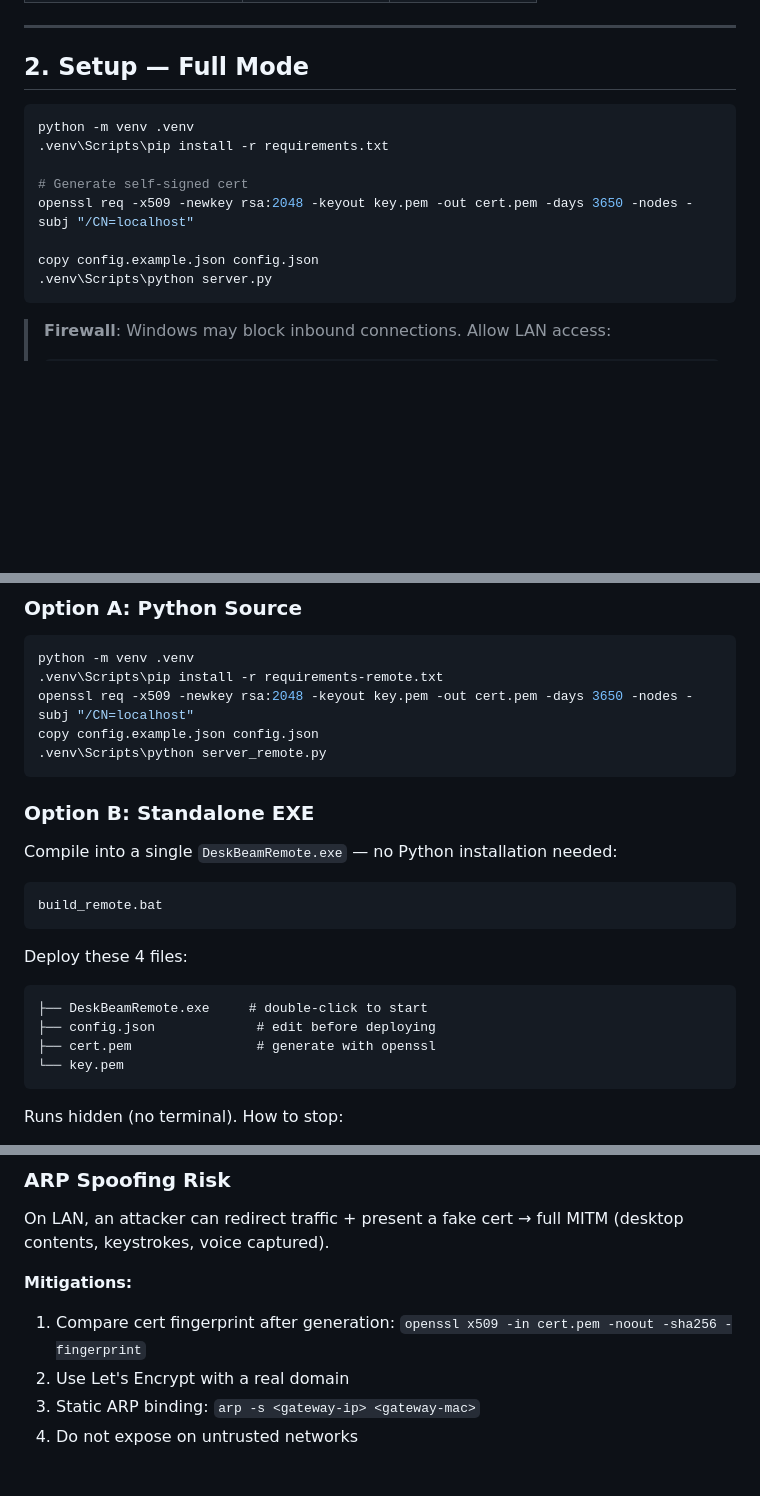
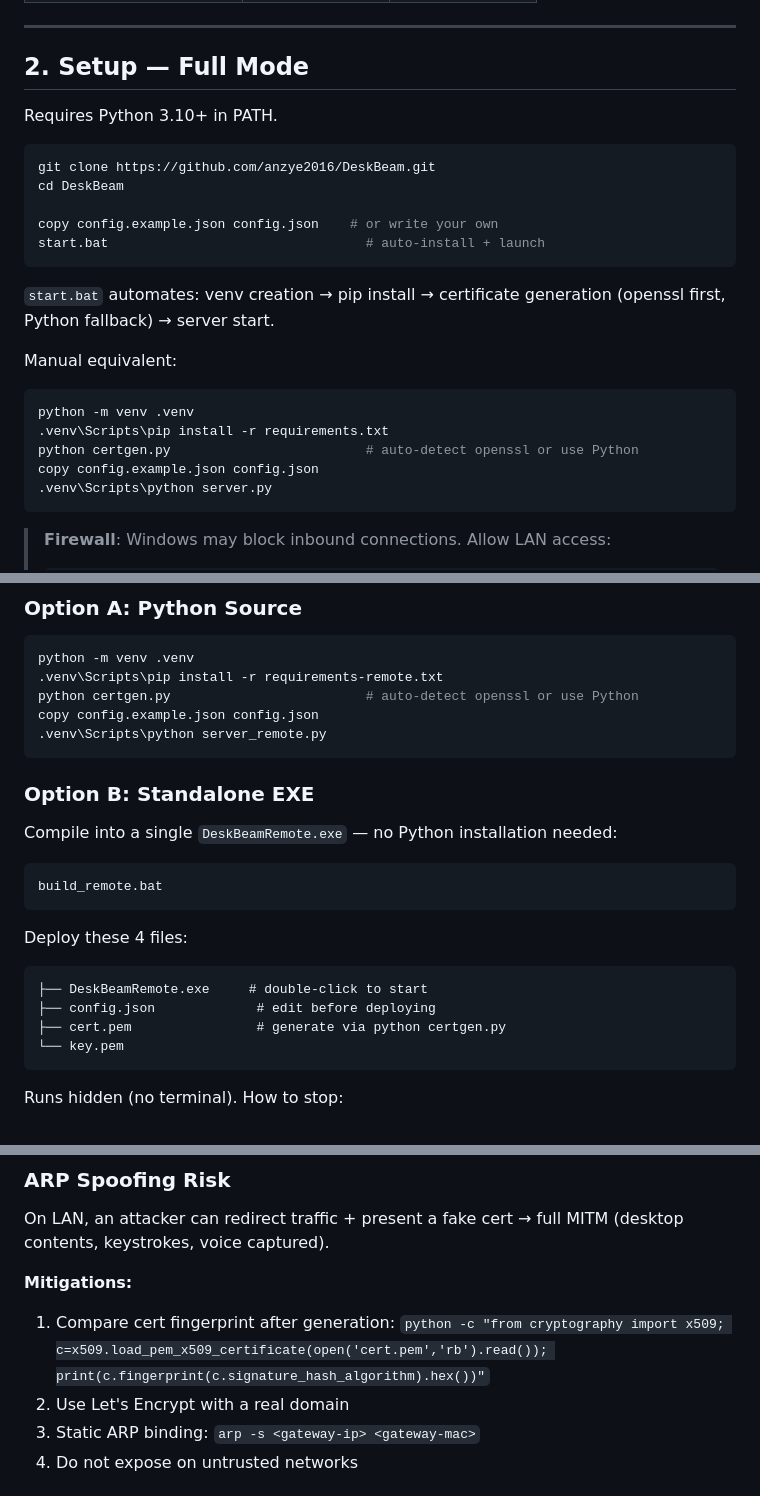
Before and after one commit to anzye2016/DeskBeam, a Markdown page: README_EN.md, 3 parts joined by grey strips. Rendered like a GitHub page; blank space fills up the shorter version.

Commit message:
README_EN: update for start.bat + certgen, remove openssl dep

````diff
--- a/README_EN.md
+++ b/README_EN.md
@@ -30,13 +30,24 @@ Hardware H.264 encoding via NVENC/QSV/AMF. Touchpad, mouse, keyboard, text input
 
 ## 2. Setup — Full Mode
 
+Requires Python 3.10+ in PATH.
+
+```powershell
+git clone https://github.com/anzye2016/DeskBeam.git
+cd DeskBeam
+
+copy config.example.json config.json    # or write your own
+start.bat                                 # auto-install + launch
+```
+
+`start.bat` automates: venv creation → pip install → certificate generation (openssl first, Python fallback) → server start.
+
+Manual equivalent:
+
 ```powershell
 python -m venv .venv
 .venv\Scripts\pip install -r requirements.txt
-
-# Generate self-signed cert
-openssl req -x509 -newkey rsa:2048 -keyout key.pem -out cert.pem -days 3650 -nodes -subj "/CN=localhost"
-
+python certgen.py                         # auto-detect openssl or use Python
 copy config.example.json config.json
 .venv\Scripts\python server.py
 ```
@@ -59,7 +70,7 @@ Open `https://<lan-ip>:8769` in Chrome/Edge. Accept the certificate warning.
 ```powershell
 python -m venv .venv
 .venv\Scripts\pip install -r requirements-remote.txt
-openssl req -x509 -newkey rsa:2048 -keyout key.pem -out cert.pem -days 3650 -nodes -subj "/CN=localhost"
+python certgen.py                         # auto-detect openssl or use Python
 copy config.example.json config.json
 .venv\Scripts\python server_remote.py
 ```
@@ -77,7 +88,7 @@ Deploy these 4 files:
 ```
 ├── DeskBeamRemote.exe     # double-click to start
 ├── config.json             # edit before deploying
-├── cert.pem                # generate with openssl
+├── cert.pem                # generate via python certgen.py
 └── key.pem
 ```
 
@@ -242,7 +253,7 @@ Encrypts traffic but the browser cannot verify identity. First visit shows a cer
 On LAN, an attacker can redirect traffic + present a fake cert → full MITM (desktop contents, keystrokes, voice captured).
 
 **Mitigations:**
-1. Compare cert fingerprint after generation: `openssl x509 -in cert.pem -noout -sha256 -fingerprint`
+1. Compare cert fingerprint after generation: `python -c "from cryptography import x509; c=x509.load_pem_x509_certificate(open('cert.pem','rb').read()); print(c.fingerprint(c.signature_hash_algorithm).hex())"`
 2. Use Let's Encrypt with a real domain
 3. Static ARP binding: `arp -s <gateway-ip> <gateway-mac>`
 4. Do not expose on untrusted networks
````
